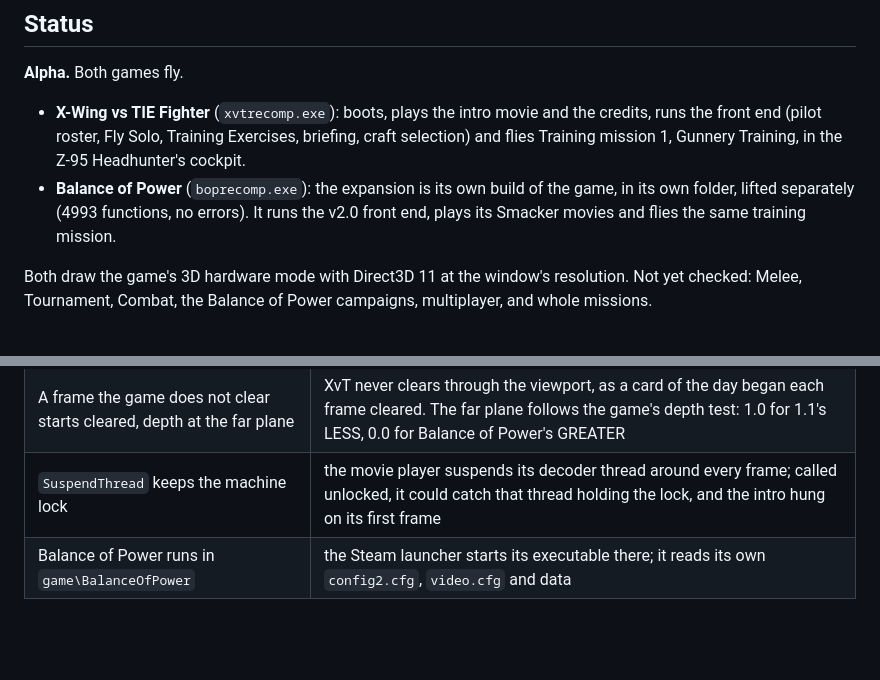
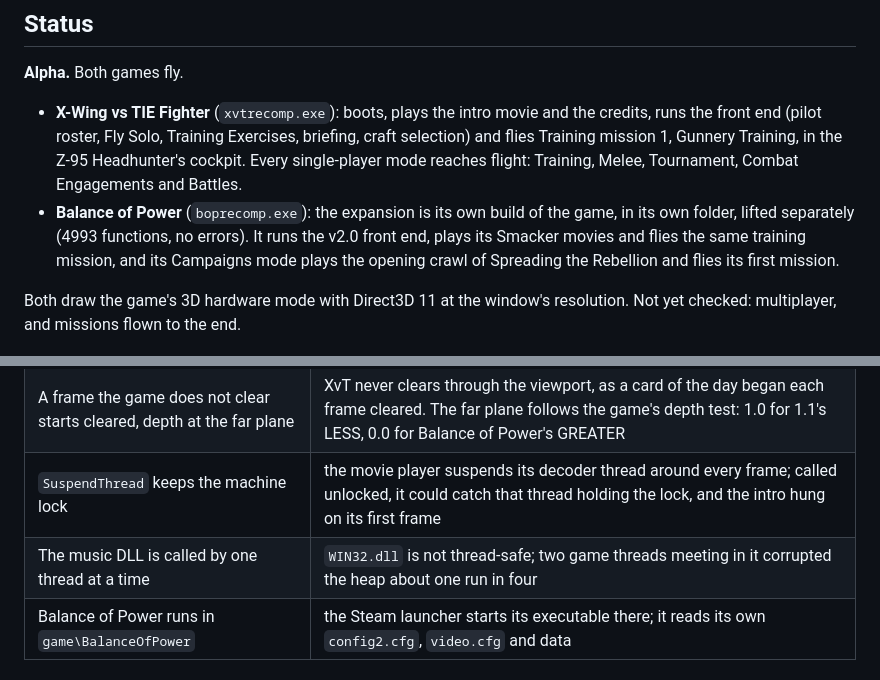
Before and after one commit to sp00nznet/xvt-recomp, a Markdown page: README.md, 2 parts joined by grey strips. GitHub-like rendering; blank space fills up the shorter version.

```diff
--- a/README.md
+++ b/README.md
@@ -20,15 +20,16 @@ You supply your own copy of the game. Nothing from it is in this repo.
 - **X-Wing vs TIE Fighter** (`xvtrecomp.exe`): boots, plays the intro movie
   and the credits, runs the front end (pilot roster, Fly Solo, Training
   Exercises, briefing, craft selection) and flies Training mission 1, Gunnery
-  Training, in the Z-95 Headhunter's cockpit.
+  Training, in the Z-95 Headhunter's cockpit. Every single-player mode
+  reaches flight: Training, Melee, Tournament, Combat Engagements and Battles.
 - **Balance of Power** (`boprecomp.exe`): the expansion is its own build of
   the game, in its own folder, lifted separately (4993 functions, no errors).
   It runs the v2.0 front end, plays its Smacker movies and flies the same
-  training mission.
+  training mission, and its Campaigns mode plays the opening crawl of
+  Spreading the Rebellion and flies its first mission.
 
 Both draw the game's 3D hardware mode with Direct3D 11 at the window's
-resolution. Not yet checked: Melee, Tournament, Combat, the Balance of Power
-campaigns, multiplayer, and whole missions.
+resolution. Not yet checked: multiplayer, and missions flown to the end.
 
 ![In flight](docs/screenshots/flight.png)
 ![Craft selection](docs/screenshots/craft.png)
@@ -89,6 +93,7 @@ Everything in TIE Fighter's table, and:
 | The 3D hardware mode is switched on at start | `use_3d_hardware1`/`2` and `bilinear1`/`2` in `Config.cfg` (Balance of Power: `config2.cfg`), and a `video.cfg` naming the card, which the launcher would write; F10 switches back to software |
 | A frame the game does not clear starts cleared, depth at the far plane | XvT never clears through the viewport, as a card of the day began each frame cleared. The far plane follows the game's depth test: 1.0 for 1.1's LESS, 0.0 for Balance of Power's GREATER |
 | `SuspendThread` keeps the machine lock | the movie player suspends its decoder thread around every frame; called unlocked, it could catch that thread holding the lock, and the intro hung on its first frame |
+| The music DLL is called by one thread at a time | `WIN32.dll` is not thread-safe; two game threads meeting in it corrupted the heap about one run in four |
 | Balance of Power runs in `game\BalanceOfPower` | the Steam launcher starts its executable there; it reads its own `config2.cfg`, `video.cfg` and data |
 
 ## Test switches
```
Also changed, not shown: other parts of README.md (+3 -0 lines), ROADMAP.md (+3 -2 lines), docs/screenshots/bop_campaign.png (added), docs/screenshots/combat_briefing.png (added), docs/screenshots/melee.png (added), 1 other file.
